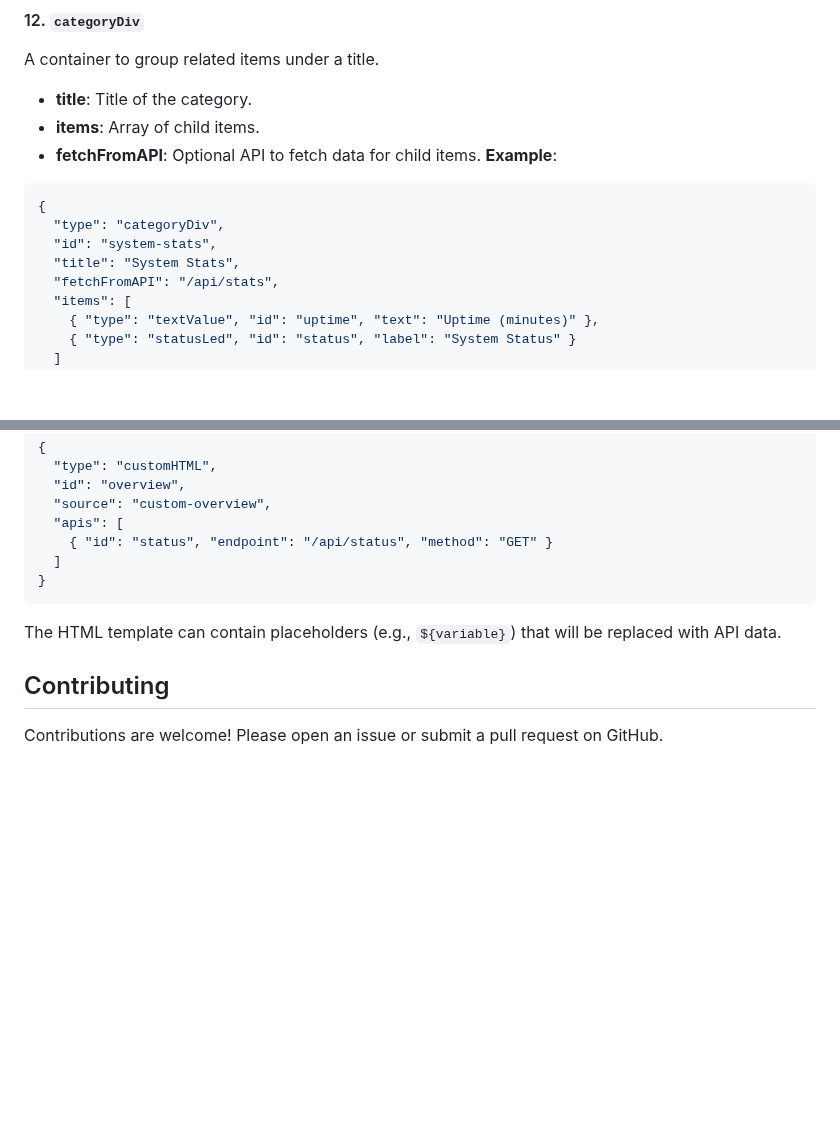
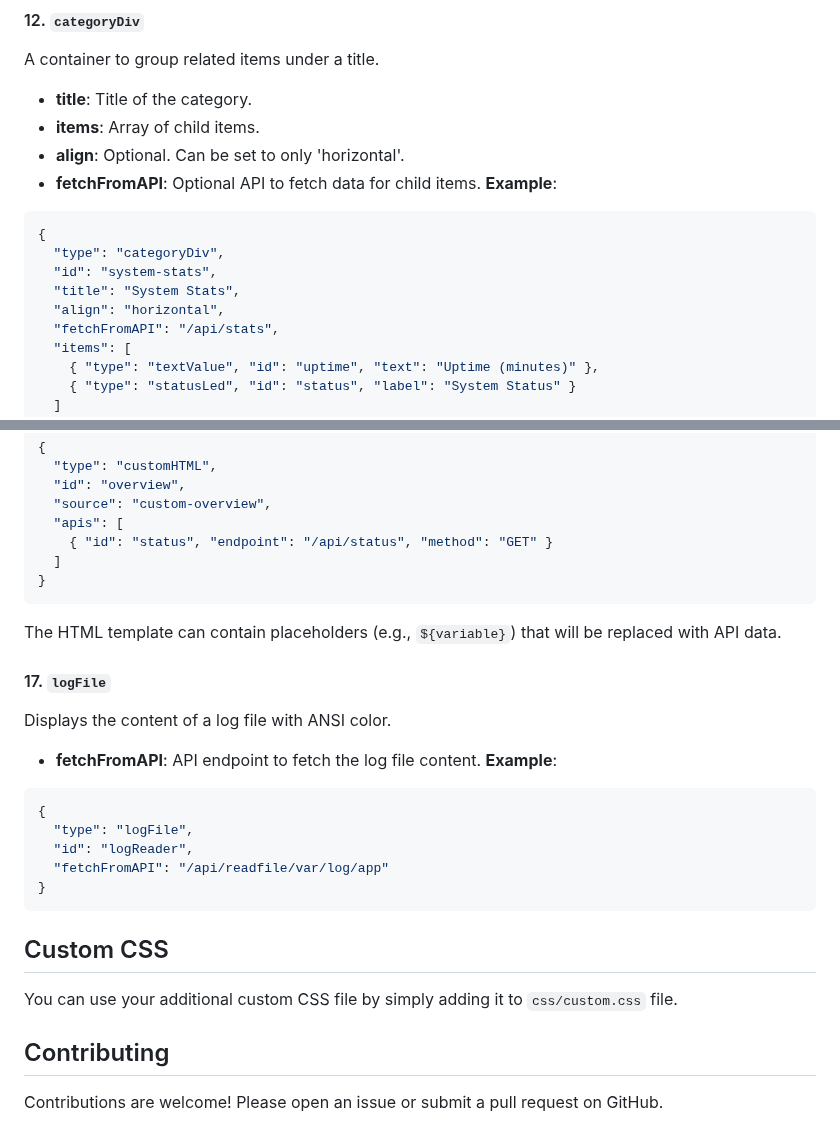
Before and after one commit to azadkaratas/json-web-gen, a Markdown page: README.md, 2 parts joined by grey strips. Drawn GitHub-style; blank space fills up the shorter version.

Commit message:
Update README
Signed-off-by: Azad Karatas <azadkaratas@gmail.com>

````diff
--- a/README.md
+++ b/README.md
@@ -265,6 +265,7 @@ A static text label for displaying information.
 A container to group related items under a title.
 - **title**: Title of the category.
 - **items**: Array of child items.
+- **align**: Optional. Can be set to only 'horizontal'.
 - **fetchFromAPI**: Optional API to fetch data for child items.
 **Example**:
 ```json
@@ -272,6 +273,7 @@ A container to group related items under a title.
   "type": "categoryDiv",
   "id": "system-stats",
   "title": "System Stats",
+  "align": "horizontal",
   "fetchFromAPI": "/api/stats",
   "items": [
     { "type": "textValue", "id": "uptime", "text": "Uptime (minutes)" },
@@ -347,6 +349,21 @@ Embeds a custom HTML template with dynamic data from APIs.
 ```
 The HTML template can contain placeholders (e.g., `${variable}`) that will be replaced with API data.
 
+#### 17. `logFile`
+Displays the content of a log file with ANSI color.
+- **fetchFromAPI**: API endpoint to fetch the log file content.
+**Example**:
+```json
+{
+  "type": "logFile",
+  "id": "logReader",
+  "fetchFromAPI": "/api/readfile/var/log/app"
+}
+```
+
+## Custom CSS
+You can use your additional custom CSS file by simply adding it to `css/custom.css` file.
+
 ## Contributing
 Contributions are welcome! Please open an issue or submit a pull request on GitHub.
 
````
